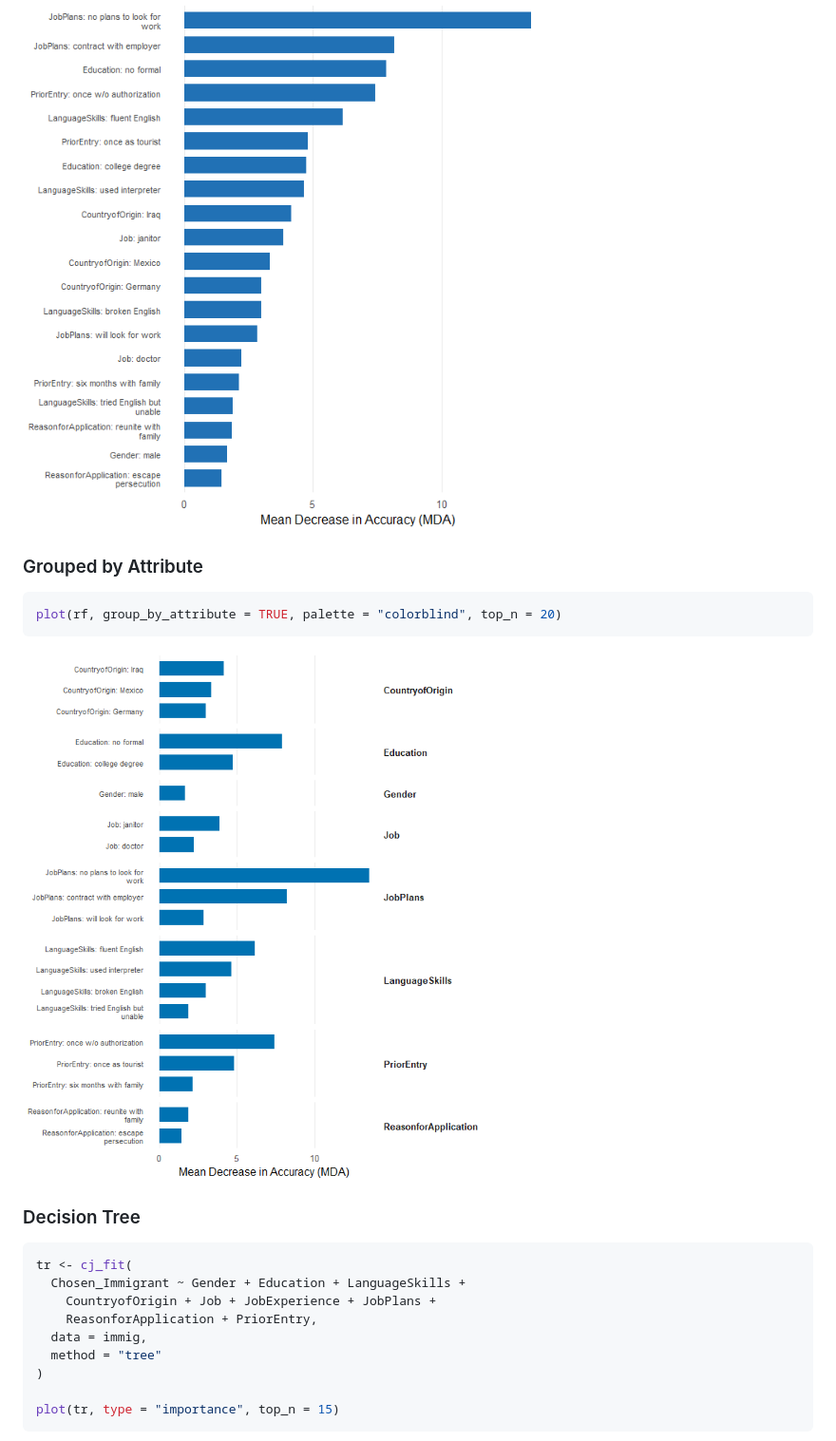
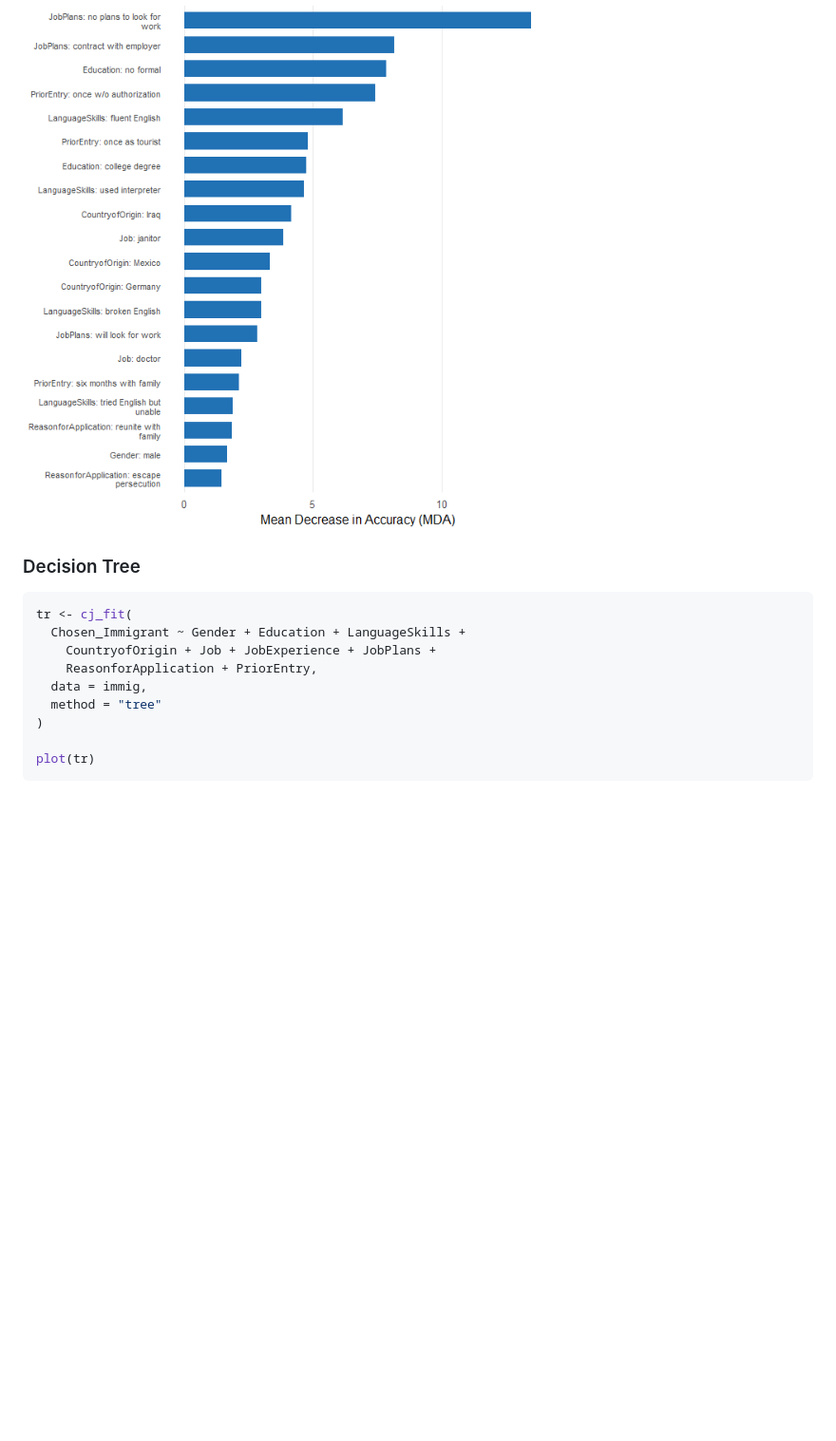
Before and after one commit to dkarpa/cjdiag, a Markdown page: index.md, the part around the change. Shown at 95% size. GitHub-like rendering; blank space fills up the shorter version.

````diff
--- a/index.md
+++ b/index.md
@@ -75,14 +75,6 @@ plot(rf, top_n = 20)
 
 ![](reference/figures/README-rf-importance-1.png)
 
-### Grouped by Attribute
-
-``` r
-plot(rf, group_by_attribute = TRUE, palette = "colorblind", top_n = 20)
-```
-
-![](reference/figures/README-rf-grouped-1.png)
-
 ### Decision Tree
 
 ``` r
@@ -94,7 +86,7 @@ tr <- cj_fit(
   method = "tree"
 )
 
-plot(tr, type = "importance", top_n = 15)
+plot(tr)
 ```
 
 ![](reference/figures/README-tree-1.png)
````
Also changed, not shown: reference/figures/README-tree-1.png, 4 other files.
